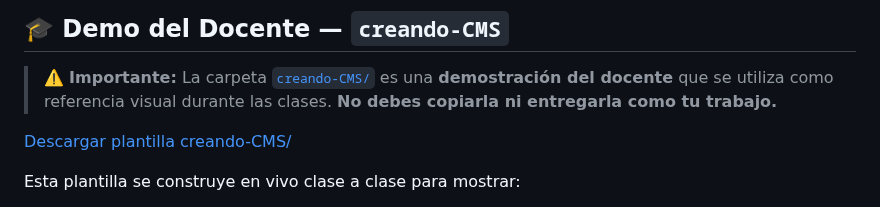
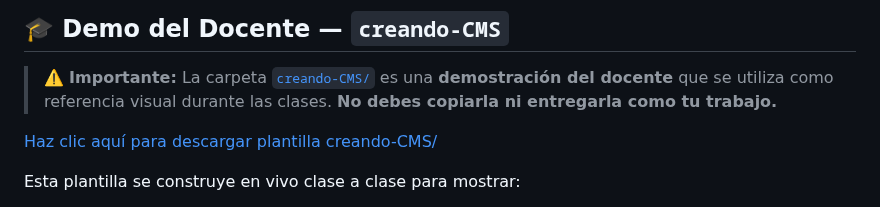
Before and after one commit to abecerraguz/lenguajes-de-programacion-001A, a Markdown page: semana-02/resumen-clase.md, the part around the change. GitHub-like rendering.

Commit message:
Se guada cambio

```diff
--- a/semana-02/resumen-clase.md
+++ b/semana-02/resumen-clase.md
@@ -215,7 +215,8 @@ echo $contenido;
 
 > ⚠️ **Importante:** La carpeta [`creando-CMS/`](./creando-CMS/) es una **demostración del docente** que se utiliza como referencia visual durante las clases. **No debes copiarla ni entregarla como tu trabajo.**
 
-[Descargar plantilla creando-CMS/](creando-CMS.zip)
+<!-- [Descargar plantilla creando-CMS/](creando-CMS.zip) -->
+<a href="creando-CMS.zip" download>Haz clic aquí para descargar plantilla creando-CMS/</a>
 
 Esta plantilla se construye en vivo clase a clase para mostrar:
 - Cómo estructurar las vistas de un CMS (zona pública y zona privada)
```
